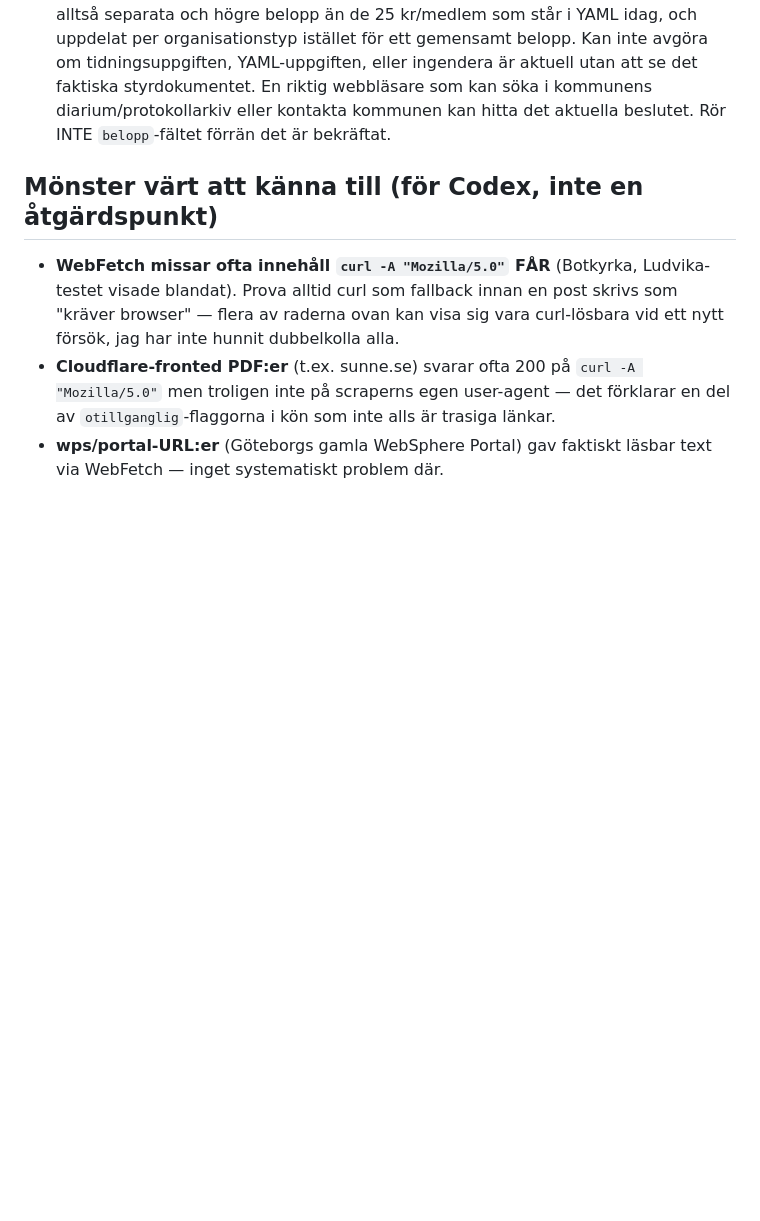
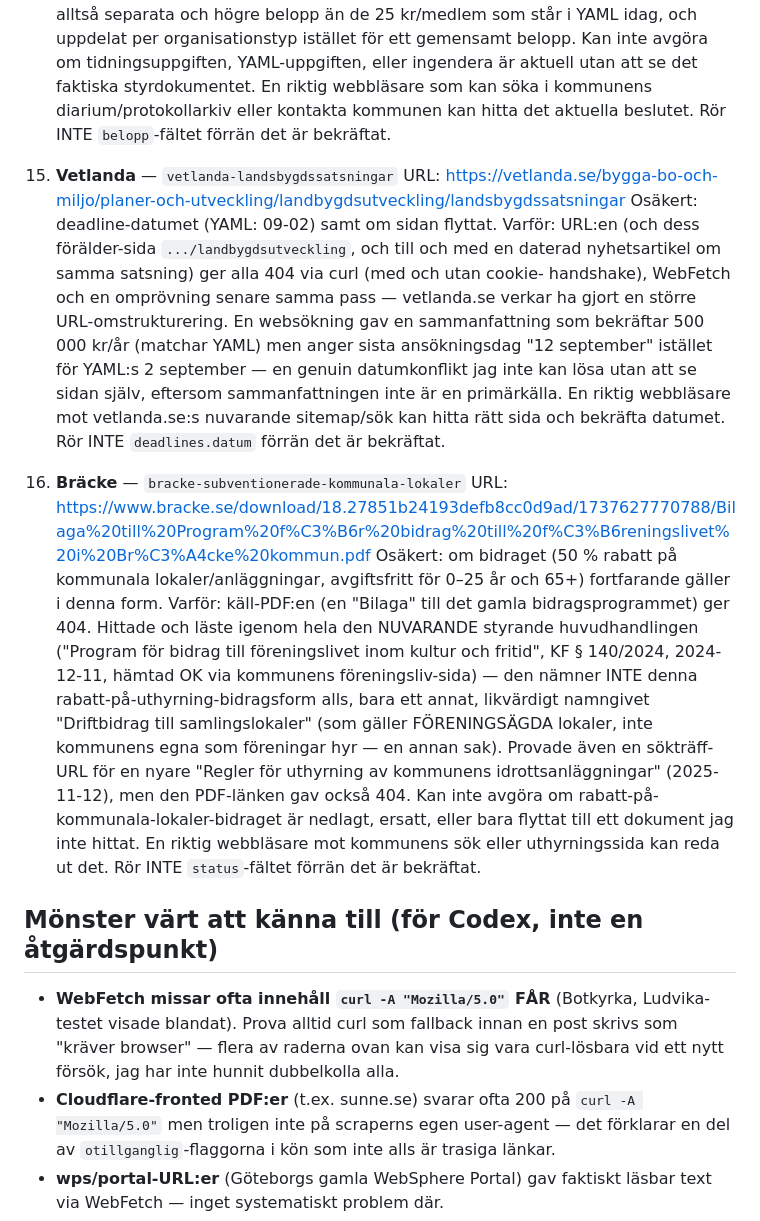
Before and after one commit to jacobstjarne-code/foreningsguiden, a Markdown page: OMVERIFIERING_BEHOVER_BROWSER.md, the part around the change. Rendered like a GitHub page; blank space fills up the shorter version.

Commit message:
docs: Vetlanda och Bräcke i browser-kön
vetlanda-landsbygdssatsningar: sidan (och förälder-sidan, och en
daterad nyhetsartikel) ger 404 överallt jag provat; en websökning gav
en motstridig deadline (12 september vs YAML:s 2 september) som inte
går att lösa utan primärkälla.
bracke-subventionerade-kommunala-lokaler: käll-PDF:en (Bilaga) ger
404, och den nuvarande styrande huvudhandlingen (2024-12-11) nämner
inte denna bidragsform alls, bara ett annat likvärdigt namngivet
driftbidrag för föreningsägda lokaler. Osäkert om bidraget lever kvar.

Co-Authored-By: Claude Sonnet 5 <noreply@anthropic.com>

```diff
--- a/OMVERIFIERING_BEHOVER_BROWSER.md
+++ b/OMVERIFIERING_BEHOVER_BROWSER.md
@@ -180,6 +180,35 @@ automatiserad hämtning inte räckte.
     diarium/protokollarkiv eller kontakta kommunen kan hitta det aktuella beslutet. Rör
     INTE `belopp`-fältet förrän det är bekräftat.
 
+15. **Vetlanda** — `vetlanda-landsbygdssatsningar`
+    URL: https://vetlanda.se/bygga-bo-och-miljo/planer-och-utveckling/landbygdsutveckling/landsbygdssatsningar
+    Osäkert: deadline-datumet (YAML: 09-02) samt om sidan flyttat.
+    Varför: URL:en (och dess förälder-sida `.../landbygdsutveckling`, och till och med en
+    daterad nyhetsartikel om samma satsning) ger alla 404 via curl (med och utan cookie-
+    handshake), WebFetch och en omprövning senare samma pass — vetlanda.se verkar ha gjort
+    en större URL-omstrukturering. En websökning gav en sammanfattning som bekräftar
+    500 000 kr/år (matchar YAML) men anger sista ansökningsdag "12 september" istället för
+    YAML:s 2 september — en genuin datumkonflikt jag inte kan lösa utan att se sidan själv,
+    eftersom sammanfattningen inte är en primärkälla. En riktig webbläsare mot
+    vetlanda.se:s nuvarande sitemap/sök kan hitta rätt sida och bekräfta datumet. Rör INTE
+    `deadlines.datum` förrän det är bekräftat.
+
+16. **Bräcke** — `bracke-subventionerade-kommunala-lokaler`
+    URL: https://www.bracke.se/download/18.27851b24193defb8cc0d9ad/1737627770788/Bilaga%20till%20Program%20f%C3%B6r%20bidrag%20till%20f%C3%B6reningslivet%20i%20Br%C3%A4cke%20kommun.pdf
+    Osäkert: om bidraget (50 % rabatt på kommunala lokaler/anläggningar, avgiftsfritt för
+    0–25 år och 65+) fortfarande gäller i denna form.
+    Varför: käll-PDF:en (en "Bilaga" till det gamla bidragsprogrammet) ger 404. Hittade och
+    läste igenom hela den NUVARANDE styrande huvudhandlingen ("Program för bidrag till
+    föreningslivet inom kultur och fritid", KF § 140/2024, 2024-12-11, hämtad OK via
+    kommunens föreningsliv-sida) — den nämner INTE denna rabatt-på-uthyrning-bidragsform
+    alls, bara ett annat, likvärdigt namngivet "Driftbidrag till samlingslokaler" (som gäller
+    FÖRENINGSÄGDA lokaler, inte kommunens egna som föreningar hyr — en annan sak). Provade
+    även en sökträff-URL för en nyare "Regler för uthyrning av kommunens idrottsanläggningar"
+    (2025-11-12), men den PDF-länken gav också 404. Kan inte avgöra om
+    rabatt-på-kommunala-lokaler-bidraget är nedlagt, ersatt, eller bara flyttat till ett
+    dokument jag inte hittat. En riktig webbläsare mot kommunens sök eller uthyrningssida kan
+    reda ut det. Rör INTE `status`-fältet förrän det är bekräftat.
+
 ## Mönster värt att känna till (för Codex, inte en åtgärdspunkt)
 
 - **WebFetch missar ofta innehåll `curl -A "Mozilla/5.0"` FÅR** (Botkyrka, Ludvika-testet visade blandat). Prova alltid curl som fallback innan en post skrivs som "kräver browser" — flera av raderna ovan kan visa sig vara curl-lösbara vid ett nytt försök, jag har inte hunnit dubbelkolla alla.
```
